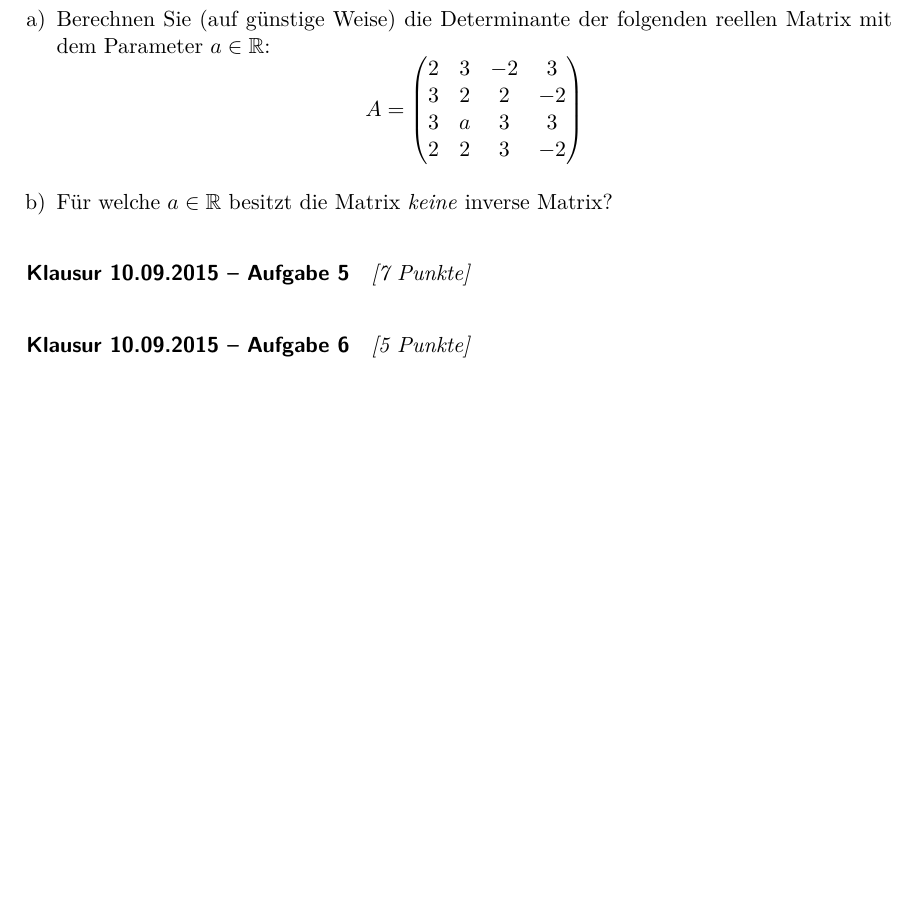
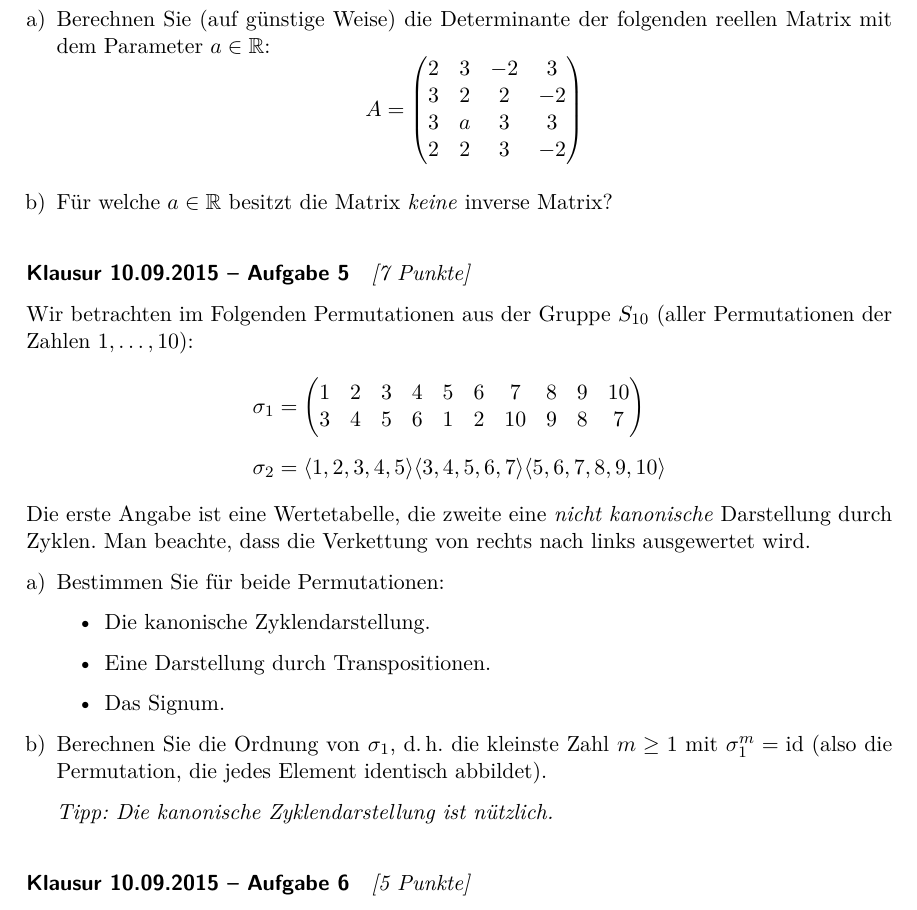
Before and after one commit to usishare/LAI_SS19_Aufgaben, a LaTeX document (lai.tex): part of page 45 of 45, cut so that both start at the same text, the shorter picture padded with empty space. Compiled offline with pdfLaTeX.

Commit message:
klausuraufgabe 5 vom 10.09.2015 hinzugefuegt

```diff
--- a/lai.tex
+++ b/lai.tex
@@ -3287,9 +3287,38 @@ Im Vektorraum $\mathbb{R}^4$ seien die folgenden Untervektorräume gegeben:
         \end{equation*}
   \item Für welche $a\in\mathbb{R}$ besitzt die Matrix \emph{keine} inverse Matrix?
 \end{enumerate}
+
 % ----------------------------------------------------
 \exercise{Klausur 10.09.2015 -- Aufgabe 5}{[7 Punkte]}
 % ----------------------------------------------------
+Wir betrachten im Folgenden Permutationen aus der Gruppe $S_{10}$
+(aller Permutationen der Zahlen $1,\ldots,10$):
+\begin{equation*}
+  \begin{split}
+    \sigma_1&=
+    \begin{pmatrix}
+      1 & 2 & 3 & 4 & 5 & 6 &  7 & 8 & 9 & 10 \\
+      3 & 4 & 5 & 6 & 1 & 2 & 10 & 9 & 8 &  7
+    \end{pmatrix}
+    \\[1ex]
+    \sigma_2&=\langle1,2,3,4,5\rangle\langle3,4,5,6,7\rangle\langle5,6,7,8,9,10\rangle
+  \end{split}
+\end{equation*}
+Die erste Angabe ist eine Wertetabelle, die zweite eine \emph{nicht
+kanonische} Darstellung durch Zyklen. Man beachte, dass die Verkettung
+von rechts nach links ausgewertet wird.
+\begin{enumerate}[a)]
+  \item Bestimmen Sie für beide Permutationen:
+        \begin{itemize}
+          \item Die kanonische Zyklendarstellung.
+          \item Eine Darstellung durch Transpositionen.
+          \item Das Signum.
+        \end{itemize}
+  \item Berechnen Sie die Ordnung von $\sigma_1$, d.\,h. die kleinste
+        Zahl $m\geq1$ mit $\sigma_1^m=\operatorname{id}$
+        (also die Permutation, die jedes Element identisch abbildet).\par
+        {\itshape Tipp: Die kanonische Zyklendarstellung ist nützlich.}
+\end{enumerate}
 
 % ----------------------------------------------------
 \exercise{Klausur 10.09.2015 -- Aufgabe 6}{[5 Punkte]}
```
